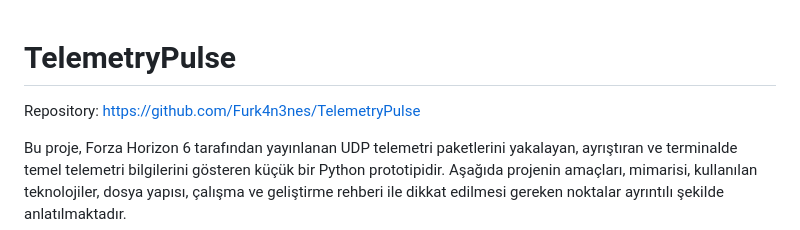
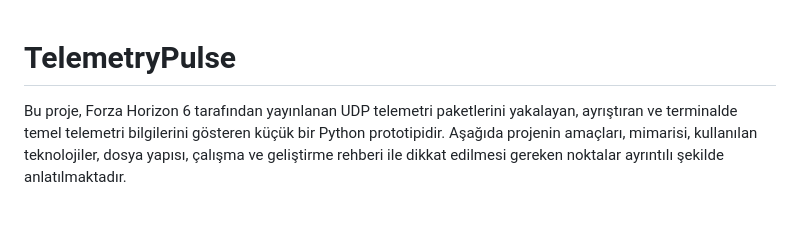
Before and after one commit to Furk4n3nes/TelemetryPulse, a Markdown page: README.md, the part around the change. Drawn GitHub-style; blank space fills up the shorter version.

Commit message:
Update README to remove repository link
Removed repository link from README.

```diff
--- a/README.md
+++ b/README.md
@@ -1,6 +1,4 @@
 # TelemetryPulse
-
-Repository: https://github.com/Furk4n3nes/TelemetryPulse
 
 Bu proje, Forza Horizon 6 tarafından yayınlanan UDP telemetri paketlerini yakalayan, ayrıştıran ve terminalde temel telemetri bilgilerini gösteren küçük bir Python prototipidir. Aşağıda projenin amaçları, mimarisi, kullanılan teknolojiler, dosya yapısı, çalışma ve geliştirme rehberi ile dikkat edilmesi gereken noktalar ayrıntılı şekilde anlatılmaktadır.
 
```
